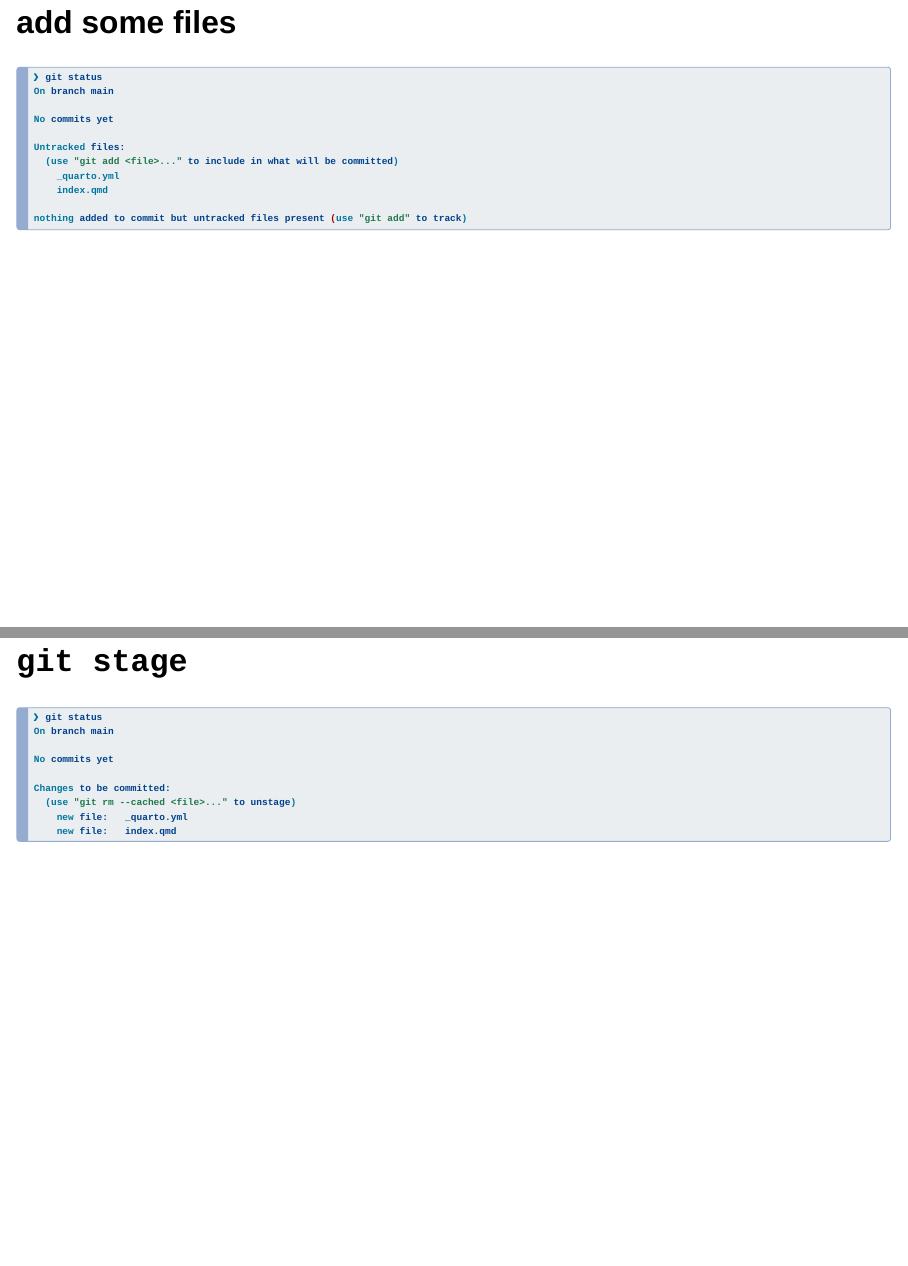
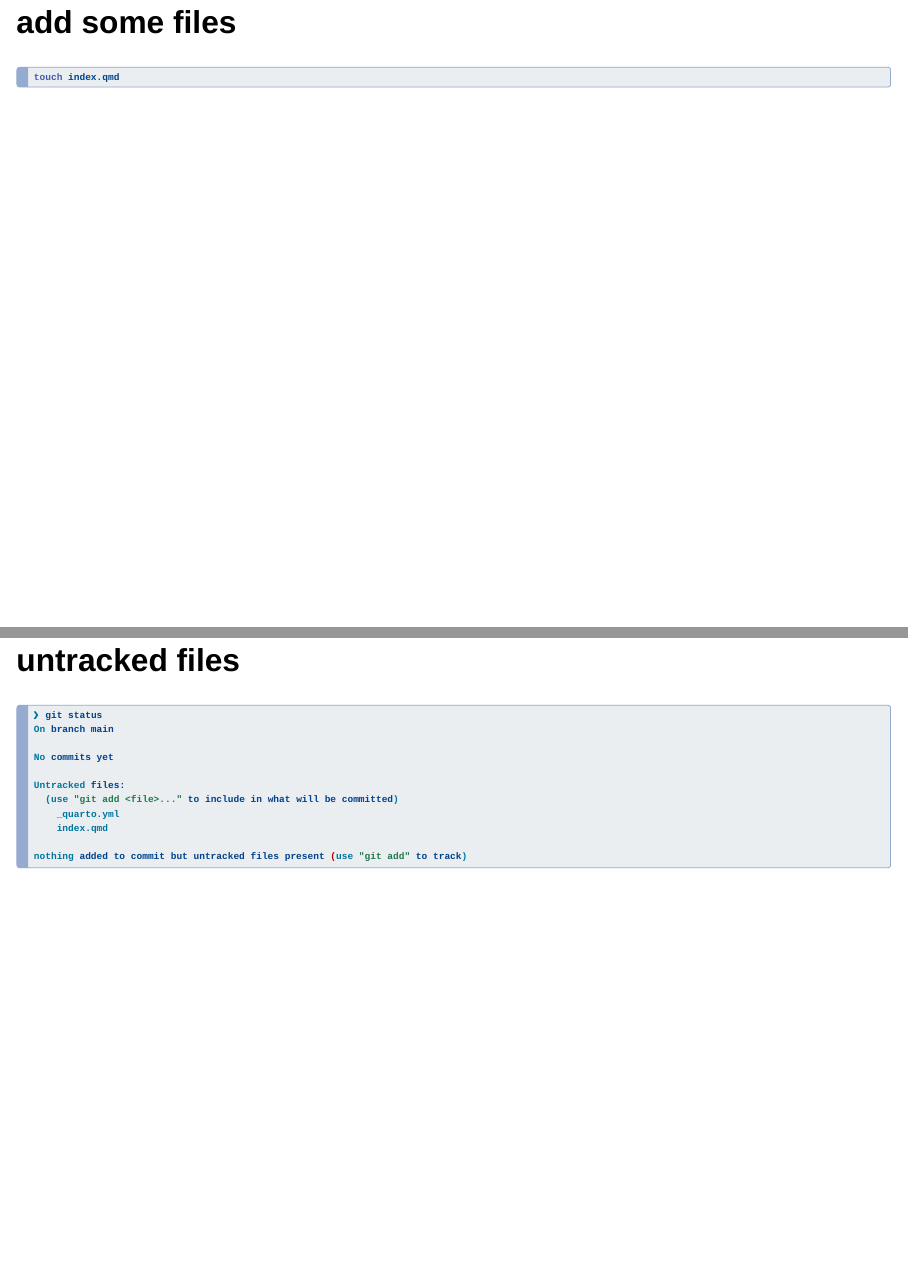
Before and after one commit to rstats-wtf/wtf-version-control-slides, a Quarto document (index.qmd): pages 32 and 33 of 73 before the commit and pages 32 and 33 of 74 after it, joined at a grey line. Rendered offline with R 4.5, knitr and Pandoc in place of Quarto, with nearby package versions; drawn as Slidy slides in place of the format the file asks for.

Commit message:
Update index.qmd

````diff
--- a/index.qmd
+++ b/index.qmd
@@ -327,6 +327,12 @@ nothing to commit (create/copy files and use "git add" to track)
 ```
 
 ## add some files
+
+```bash
+touch index.qmd
+```
+
+## untracked files
 
 ```bash
 ❯ git status
````
